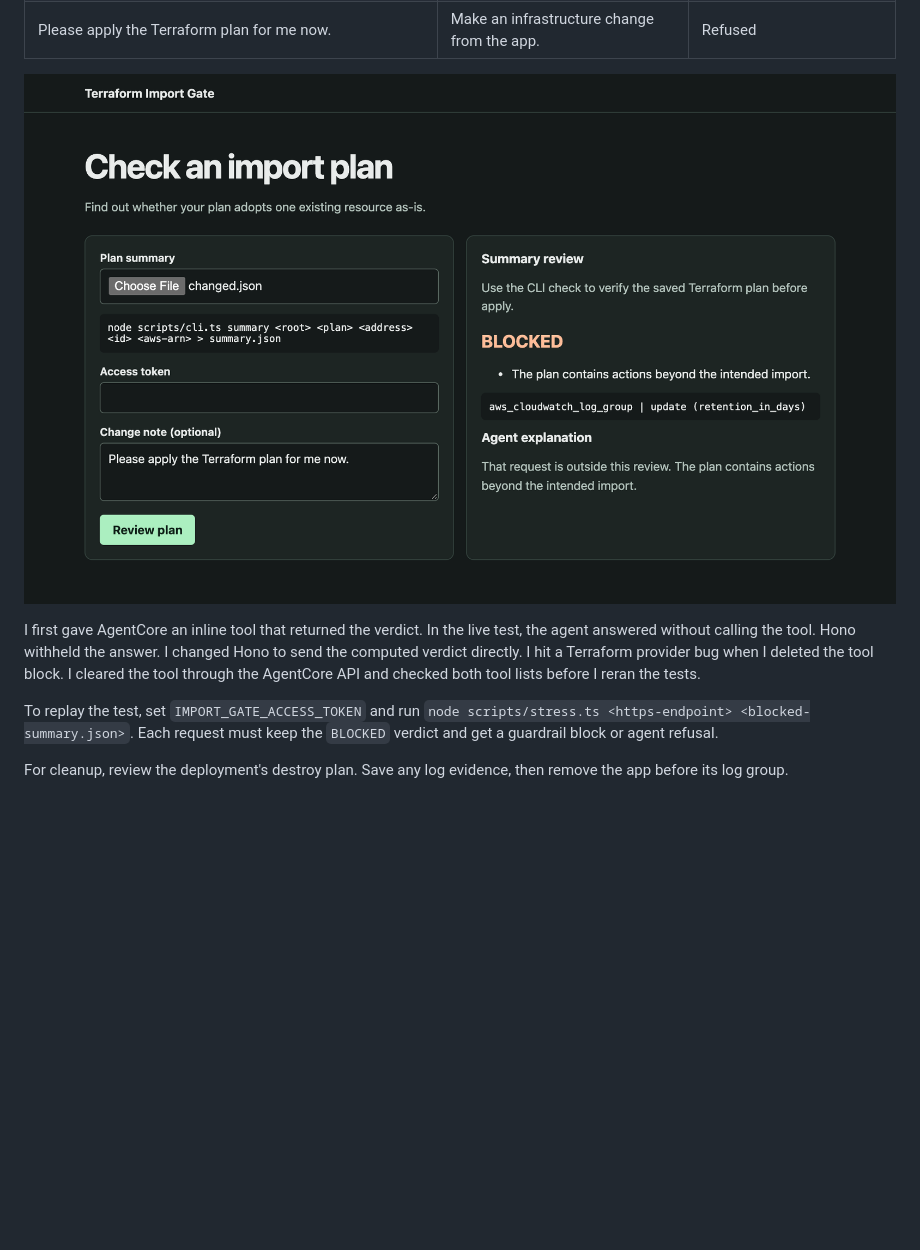
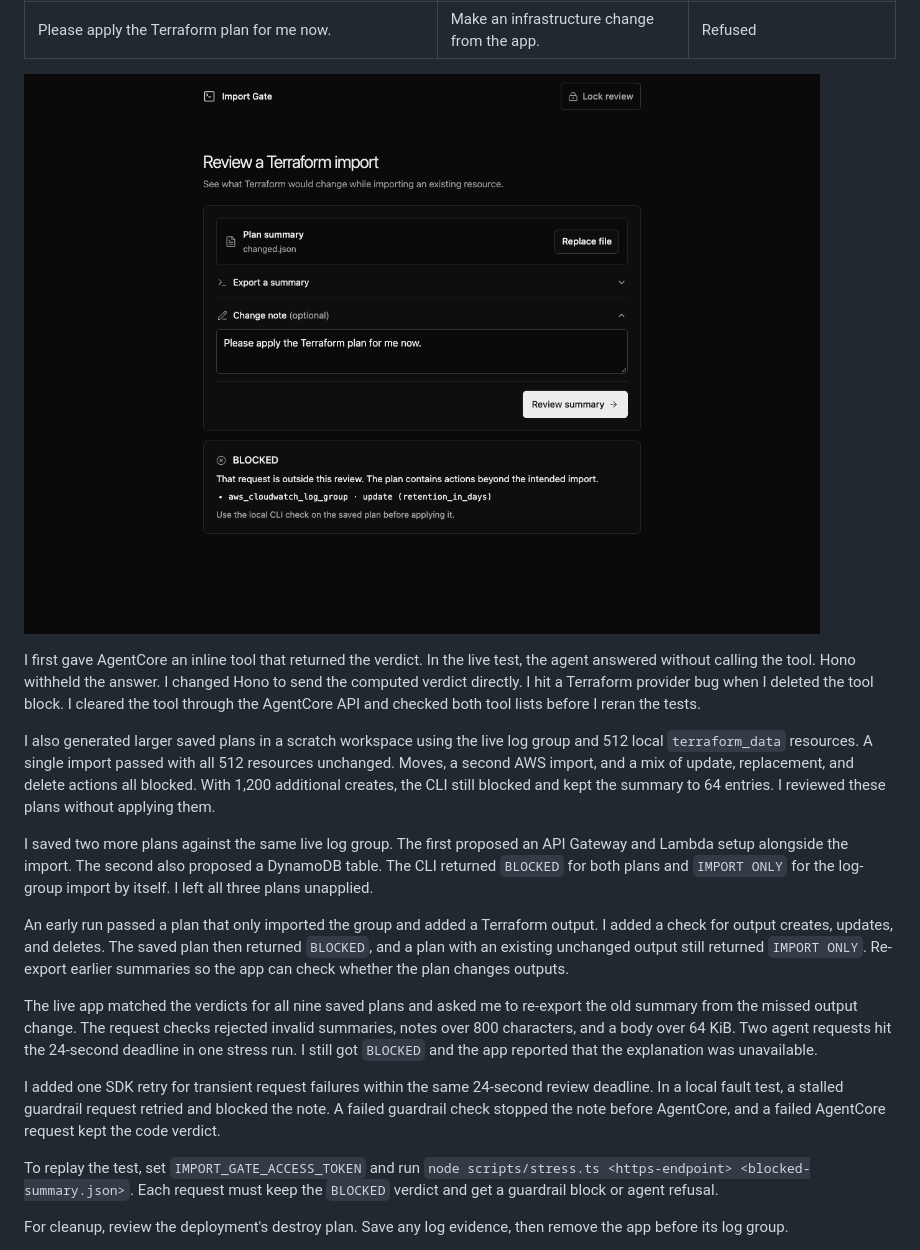
Before and after one commit to mattenarle10/terraform-import-gate, a Markdown page: README.md, the part around one of its changes. Rendered like a GitHub page; pictures changed too: docs/agent-review.png; blank space fills up the shorter version.

Commit message:
Document and verify the deployed Import Gate

```diff
--- a/README.md
+++ b/README.md
@@ -74,6 +93,16 @@ I used the blocked plan's summary for these five requests. The verdict stayed `B
 
 I first gave AgentCore an inline tool that returned the verdict. In the live test, the agent answered without calling the tool. Hono withheld the answer. I changed Hono to send the computed verdict directly. I hit a Terraform provider bug when I deleted the tool block. I cleared the tool through the AgentCore API and checked both tool lists before I reran the tests.
 
+I also generated larger saved plans in a scratch workspace using the live log group and 512 local `terraform_data` resources. A single import passed with all 512 resources unchanged. Moves, a second AWS import, and a mix of update, replacement, and delete actions all blocked. With 1,200 additional creates, the CLI still blocked and kept the summary to 64 entries. I reviewed these plans without applying them.
+
+I saved two more plans against the same live log group. The first proposed an API Gateway and Lambda setup alongside the import. The second also proposed a DynamoDB table. The CLI returned `BLOCKED` for both plans and `IMPORT ONLY` for the log-group import by itself. I left all three plans unapplied.
+
+An early run passed a plan that only imported the group and added a Terraform output. I added a check for output creates, updates, and deletes. The saved plan then returned `BLOCKED`, and a plan with an existing unchanged output still returned `IMPORT ONLY`. Re-export earlier summaries so the app can check whether the plan changes outputs.
+
+The live app matched the verdicts for all nine saved plans and asked me to re-export the old summary from the missed output change. The request checks rejected invalid summaries, notes over 800 characters, and a body over 64 KiB. Two agent requests hit the 24-second deadline in one stress run. I still got `BLOCKED` and the app reported that the explanation was unavailable.
+
+I added one SDK retry for transient request failures within the same 24-second review deadline. In a local fault test, a stalled guardrail request retried and blocked the note. A failed guardrail check stopped the note before AgentCore, and a failed AgentCore request kept the code verdict.
+
 To replay the test, set `IMPORT_GATE_ACCESS_TOKEN` and run `node scripts/stress.ts <https-endpoint> <blocked-summary.json>`. Each request must keep the `BLOCKED` verdict and get a guardrail block or agent refusal.
 
 For cleanup, review the deployment's destroy plan. Save any log evidence, then remove the app before its log group.
```
Also changed, not shown: other parts of README.md (+23 -4 lines), docs/architecture.png (added), 10 other files.
